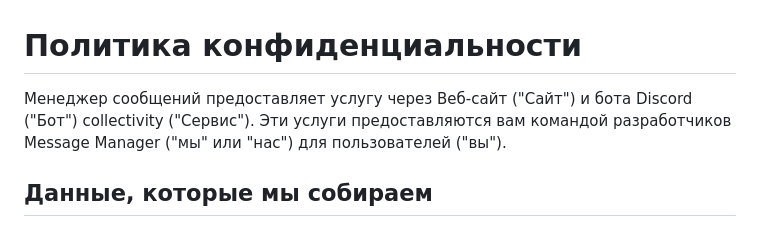
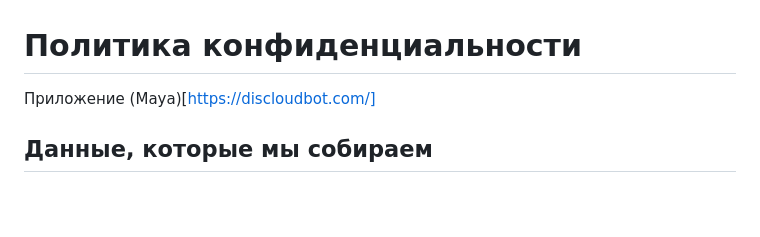
Before and after one commit to dertye87/maya-bot, a Markdown page: Private-Police.md, the part around the change. Rendered like a GitHub page; blank space fills up the shorter version.

```diff
--- a/Private-Police.md
+++ b/Private-Police.md
@@ -1,6 +1,6 @@
 # Политика конфиденциальности
 
-Менеджер сообщений предоставляет услугу через Веб-сайт ("Сайт") и бота Discord ("Бот") collectivity ("Сервис"). Эти услуги предоставляются вам командой разработчиков Message Manager ("мы" или "нас") для пользователей ("вы").
+Приложение (Maya)[https://discloudbot.com/]
 
 ## Данные, которые мы собираем
 
```
